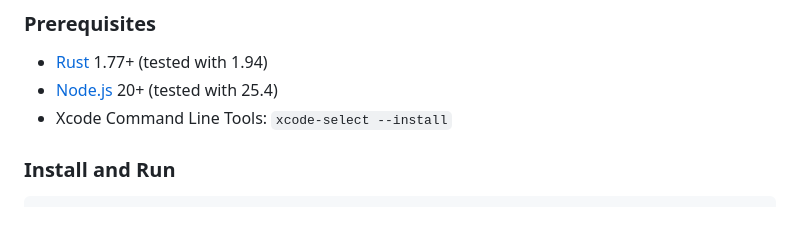
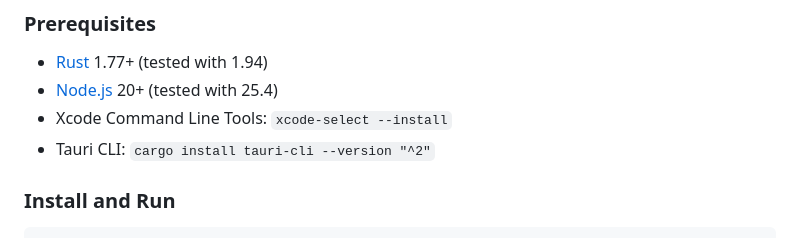
Before and after one commit to juanqui/sottoasr, a Markdown page: README.md, the part around the change. Drawn GitHub-style.

Commit message:
docs: add Tauri CLI to prerequisites in README
The Quick Start section listed Rust, Node.js, and Xcode CLT but
omitted the Tauri CLI, which is required for `cargo tauri dev`.

Co-Authored-By: Claude Opus 4.6 <noreply@anthropic.com>

```diff
--- a/README.md
+++ b/README.md
@@ -34,6 +34,7 @@ Press a hotkey, speak, and text appears at your cursor. All processing happens o
 - [Rust](https://rustup.rs/) 1.77+ (tested with 1.94)
 - [Node.js](https://nodejs.org/) 20+ (tested with 25.4)
 - Xcode Command Line Tools: `xcode-select --install`
+- Tauri CLI: `cargo install tauri-cli --version "^2"`
 
 ### Install and Run
 
```
